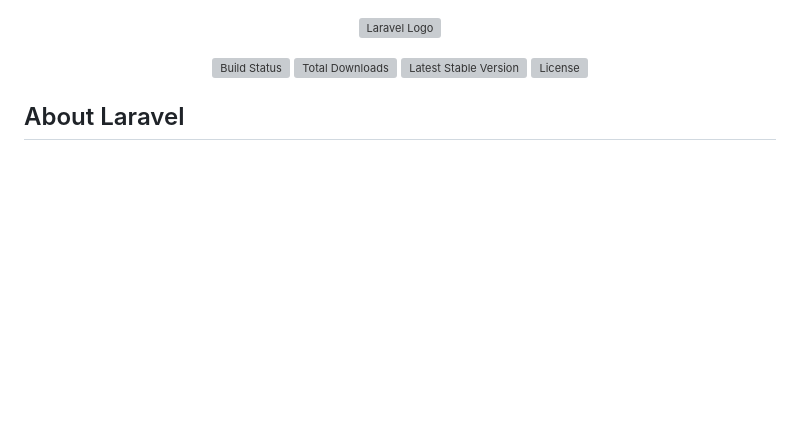
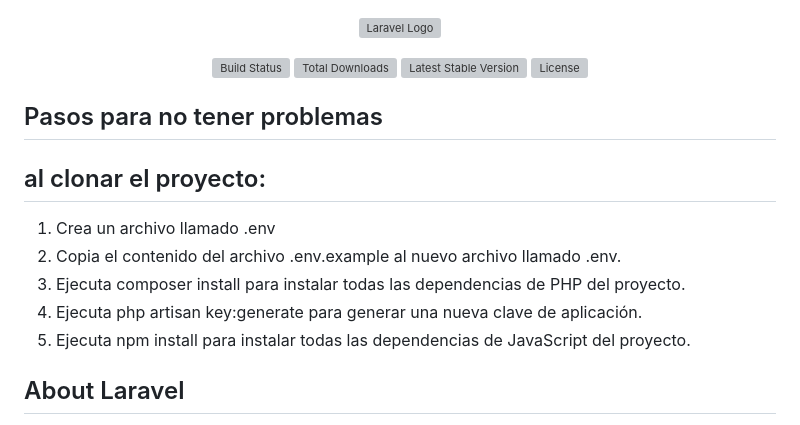
Before and after one commit to IsaiBau/DontBuyHere, a Markdown page: README.md, the part around the change. Rendered like a GitHub page; blank space fills up the shorter version; grey boxes are pictures that could not be loaded.

Commit message:
Update README.md
Se agregaron instrucciones para la clonacion del proyecto.

```diff
--- a/README.md
+++ b/README.md
@@ -6,6 +6,15 @@
 <a href="https://packagist.org/packages/laravel/framework"><img src="https://img.shields.io/packagist/v/laravel/framework" alt="Latest Stable Version"></a>
 <a href="https://packagist.org/packages/laravel/framework"><img src="https://img.shields.io/packagist/l/laravel/framework" alt="License"></a>
 </p>
+
+## Pasos para no tener problemas
+## al clonar el proyecto:
+
+1. Crea un archivo llamado .env
+2. Copia el contenido del archivo .env.example al nuevo archivo llamado .env.
+3. Ejecuta composer install para instalar todas las dependencias de PHP del proyecto.
+4. Ejecuta php artisan key:generate para generar una nueva clave de aplicación.
+5. Ejecuta npm install para instalar todas las dependencias de JavaScript del proyecto.
 
 ## About Laravel
 
```
